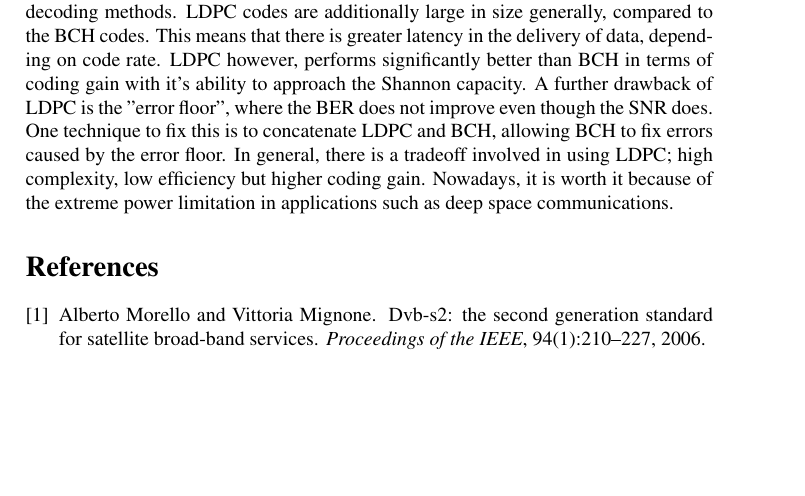
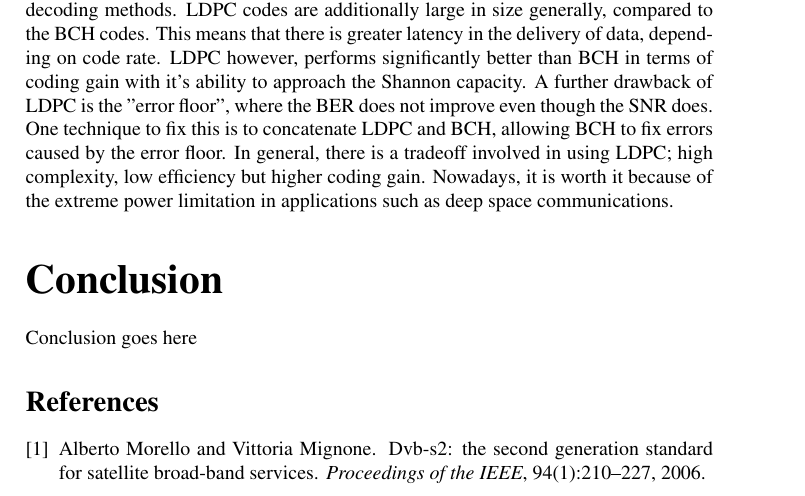
Before and after one commit to dasteve101/elec5507, a LaTeX document (latex/section1.tex): part of page 14 of 27, cut so that both start at the same text, the shorter picture padded with empty space. The pictures show the PDF file latex/section1.pdf that the author committed with the source.

Commit message:
added section for conclusion

```diff
--- a/latex/section1.tex
+++ b/latex/section1.tex
@@ -339,6 +339,9 @@ to be calculated for BSC; however, it is very high. The highest performance gain
 \\
 BCH codes have significantly lower complexity than the LDPC as BCH has the properties that it is a cyclic, linear block code. This allows various decoding methods depending on resources available. BCH can also be made systematic allowing for simpler decoding methods. LDPC codes are additionally large in size generally, compared to the BCH codes. This means that there is greater latency in the delivery of data, depending on code rate. LDPC however, performs significantly better than BCH in terms of coding gain with it's ability to approach the Shannon capacity. A further drawback of LDPC is the "error floor", where the BER does not improve even though the SNR does. One technique to fix this is to concatenate LDPC and BCH, allowing BCH to fix errors caused by the error floor. In general, there is a tradeoff involved in using LDPC; high complexity, low efficiency but higher coding gain. Nowadays, it is worth it because of the extreme power limitation in applications such as deep space communications.
 
+\part*{Conclusion}
+Conclusion goes here
+
 \bibliographystyle{plain}
 \bibliography{refs}
 
```
Also changed, not shown: latex/section1.pdf.
